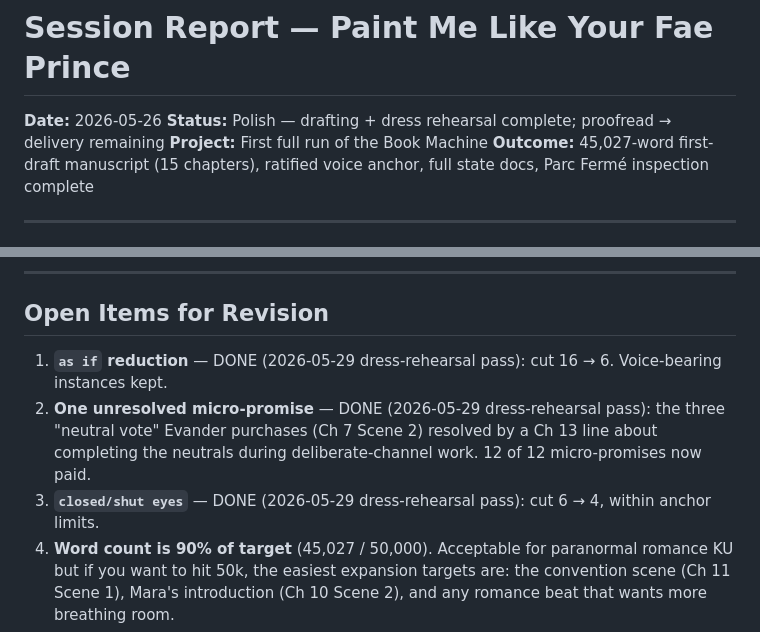
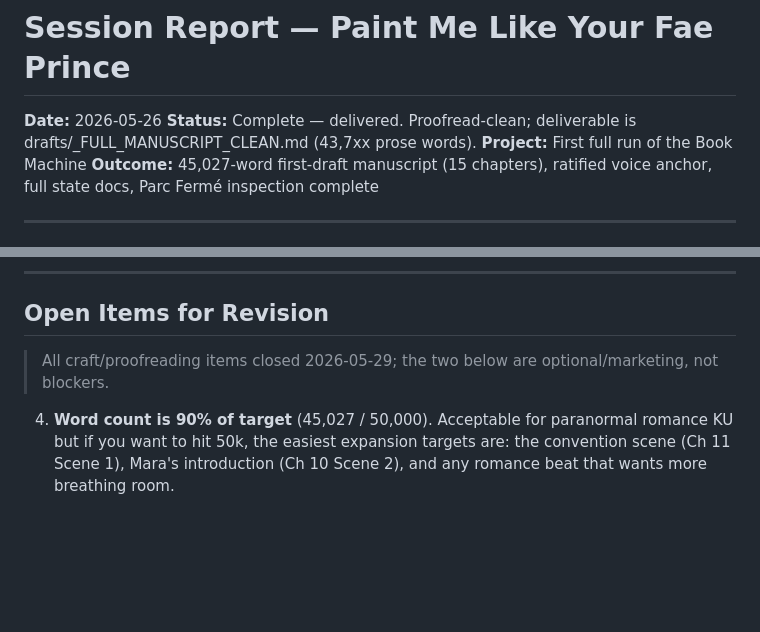
Before and after one commit to cschi006/Book-Machine, a Markdown page: books/paint-me-like-your-fae-prince/SESSION_REPORT.md, 2 parts joined by grey strips. Drawn GitHub-style; blank space fills up the shorter version.

Commit message:
Paint Me Like Your Fae Prince: proofread + delivery (status Complete)
- Final proofread: ~20 mechanical fixes (tense, agreement, dialogue-comma punctuation, name consistency, broken sentence), no mojibake
- Chapter 8-15 headings simplified to "# Chapter N — Name" to match Ch 1-7 (Composer-ratified); internal labels (DARK MOMENT etc.) dropped from the deliverable
- Librarian: Proofread entry in Dress Rehearsal Log; SESSION_REPORT Status -> Complete, deliverable = _FULL_MANUSCRIPT_CLEAN.md
- Remaining items optional only (word-count expansion, title-to-marketing)

Co-Authored-By: Claude Opus 4.7 <noreply@anthropic.com>

```diff
--- a/books/paint-me-like-your-fae-prince/SESSION_REPORT.md
+++ b/books/paint-me-like-your-fae-prince/SESSION_REPORT.md
@@ -1,7 +1,7 @@
 # Session Report — Paint Me Like Your Fae Prince
 
 **Date:** 2026-05-26
-**Status:** Polish — drafting + dress rehearsal complete; proofread → delivery remaining
+**Status:** Complete — delivered. Proofread-clean; deliverable is drafts/_FULL_MANUSCRIPT_CLEAN.md (43,7xx prose words).
 **Project:** First full run of the Book Machine
 **Outcome:** 45,027-word first-draft manuscript (15 chapters), ratified voice anchor, full state docs, Parc Fermé inspection complete
 
@@ -205,9 +205,8 @@ Plus the **Anwyll-at-six discovery drift** (Ch 6) — ratified, integrated downs
 
 ## Open Items for Revision
 
-1. **`as if` reduction** — DONE (2026-05-29 dress-rehearsal pass): cut 16 → 6. Voice-bearing instances kept.
-2. **One unresolved micro-promise** — DONE (2026-05-29 dress-rehearsal pass): the three "neutral vote" Evander purchases (Ch 7 Scene 2) resolved by a Ch 13 line about completing the neutrals during deliberate-channel work. 12 of 12 micro-promises now paid.
-3. **`closed/shut eyes`** — DONE (2026-05-29 dress-rehearsal pass): cut 6 → 4, within anchor limits.
+> All craft/proofreading items closed 2026-05-29; the two below are optional/marketing, not blockers.
+
 4. **Word count is 90% of target** (45,027 / 50,000). Acceptable for paranormal romance KU but if you want to hit 50k, the easiest expansion targets are: the convention scene (Ch 11 Scene 1), Mara's introduction (Ch 10 Scene 2), and any romance beat that wants more breathing room.
 5. **Title decision is locked** as *Paint Me Like Your Fae Prince.* The dossier had *True Names* as working title — make sure this propagates to any marketing or cover materials.
 
```
Also changed, not shown: 2 other files.
